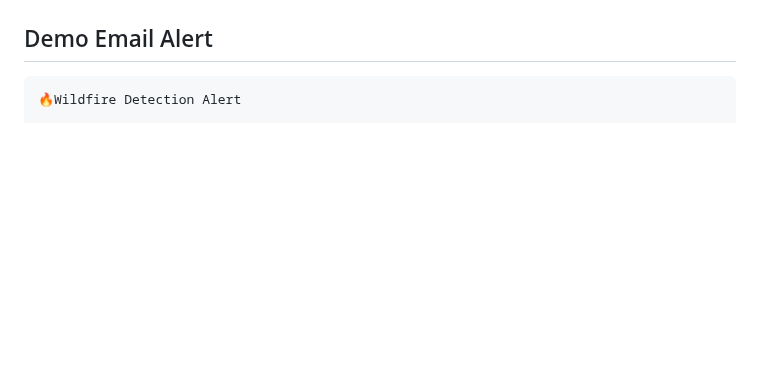
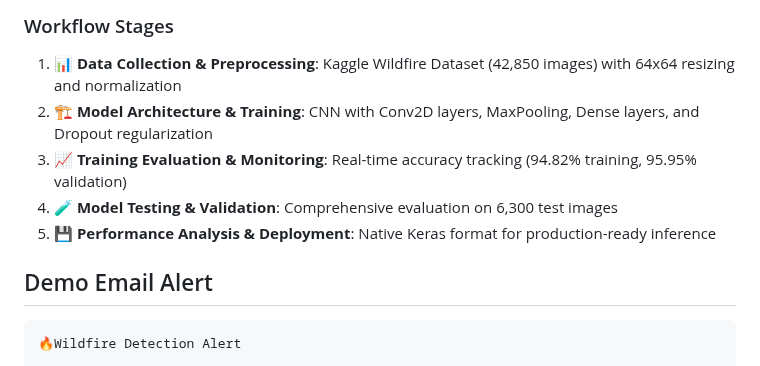
Before and after one commit to dhyan2815/SmokeSignal-AI, a Markdown page: README.md, the part around one of its changes. Rendered like a GitHub page; blank space fills up the shorter version.

Commit message:
docs: migrate model workflow documentation to README

```diff
--- a/README.md
+++ b/README.md
@@ -23,3 +72,10 @@ Just upload your satellite image—SmokeSignal AI instantly scans for wildfire s
+### Workflow Stages
+
+1. **📊 Data Collection & Preprocessing**: Kaggle Wildfire Dataset (42,850 images) with 64x64 resizing and normalization
+2. **🏗️ Model Architecture & Training**: CNN with Conv2D layers, MaxPooling, Dense layers, and Dropout regularization
+3. **📈 Training Evaluation & Monitoring**: Real-time accuracy tracking (94.82% training, 95.95% validation)
+4. **🧪 Model Testing & Validation**: Comprehensive evaluation on 6,300 test images
+5. **💾 Performance Analysis & Deployment**: Native Keras format for production-ready inference
 
 ## Demo Email Alert
 
```
Also changed, not shown: other parts of README.md (+49 -0 lines), MODEL_WORKFLOW.md (deleted, +0 -148 lines).
